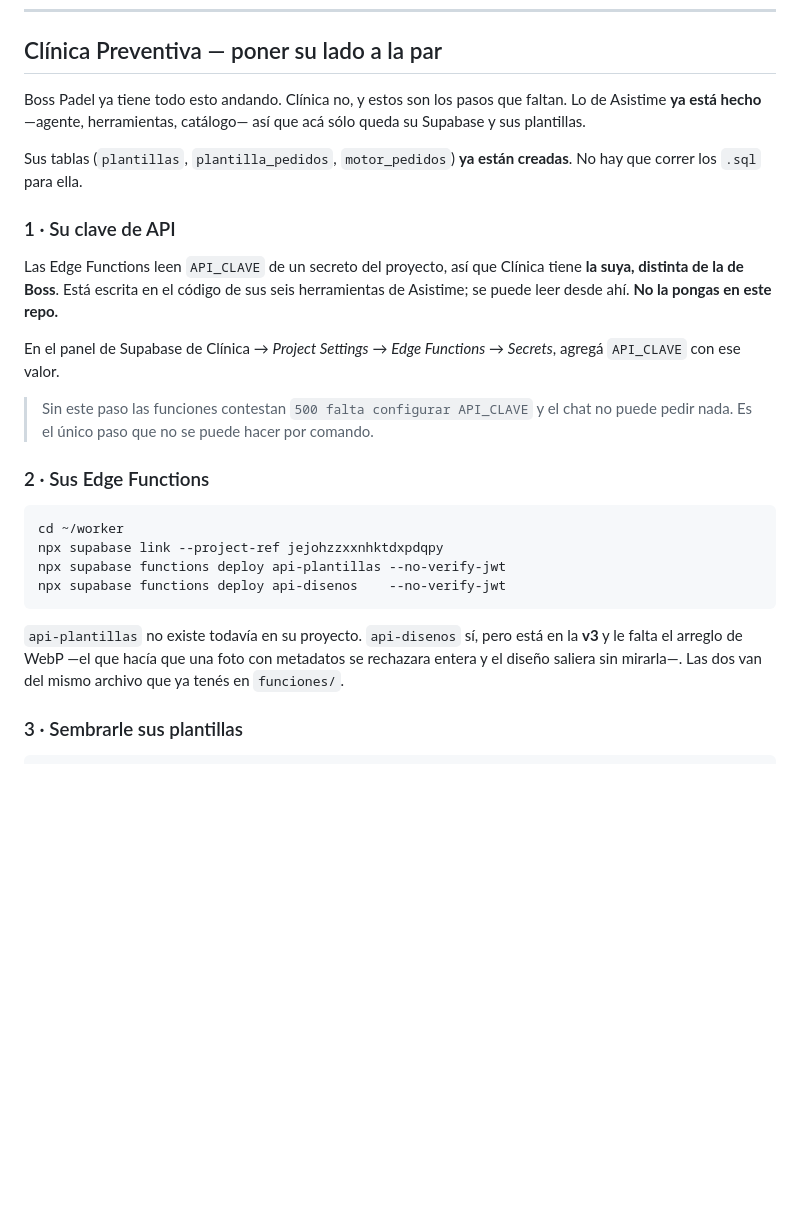
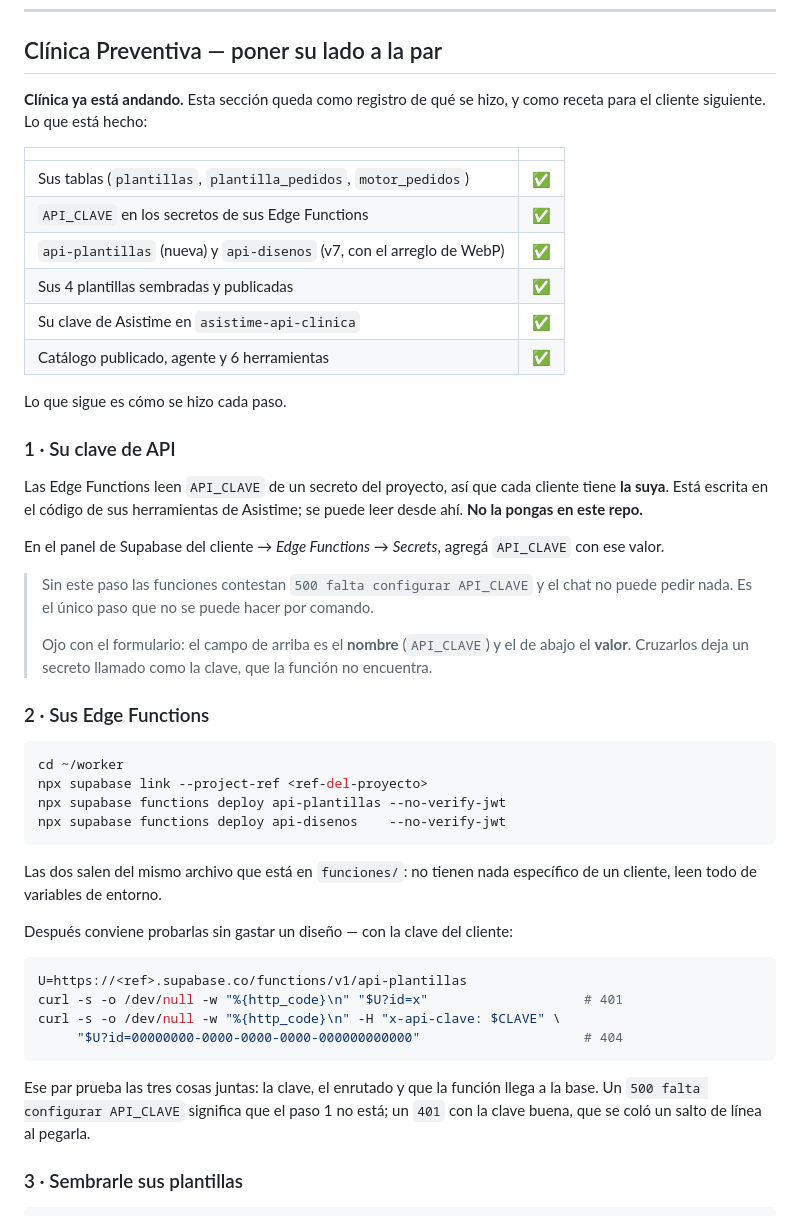
Before and after one commit to Joacogol/calculadora-asistime, a Markdown page: worker/DESPLEGAR.md, the part around the change. GitHub-like rendering; blank space fills up the shorter version.

Commit message:
DESPLEGAR.md: Clínica ya está andando, y la receta para el siguiente
`api-disenos` de Clínica quedó en v7, con el arreglo de WebP. Verificada
funcionalmente: 401 sin clave, 401 con una incorrecta del mismo largo, 404 con
la clave buena y un id inventado, y 400 con un pedido demasiado corto. Ese
juego prueba la clave, el enrutado, el acceso a su base y la validación.

La sección de Clínica pasa de «lo que falta» a «lo que se hizo», que es lo que
sirve para el cliente siguiente. Se agregan dos cosas que costaron tiempo hoy y
no estaban escritas:

  · En el formulario de secretos de Supabase, el campo de arriba es el NOMBRE y
    el de abajo el VALOR. Cruzarlos deja un secreto llamado como la clave, que
    la función no encuentra y que desde afuera se ve igual que «no lo cargué».
  · El par de `curl` que prueba una Edge Function recién desplegada sin gastar
    un diseño, y qué significa cada código que puede devolver.

Corrección a lo que decía antes: el bug de WebP NO hacía que las piezas
salieran mal. Chromium dibuja esos archivos igual. El rechazo duro pasa cuando
un decodificador estricto los lee — que es lo que hace el agente del lado de
las plantillas, no el render de las piezas. Lo que quedaba mal era el archivo
guardado.

Co-Authored-By: Claude Opus 5 <noreply@anthropic.com>
Claude-Session: https://claude.ai/code/session_01EJVhNSwzrw6Xw2hGfTBxjm

````diff
--- a/worker/DESPLEGAR.md
+++ b/worker/DESPLEGAR.md
@@ -181,38 +181,60 @@ volvió, mirá el log del job.
 
 ## Clínica Preventiva — poner su lado a la par
 
-Boss Padel ya tiene todo esto andando. Clínica no, y estos son los pasos que
-faltan. Lo de Asistime **ya está hecho** —agente, herramientas, catálogo— así
-que acá sólo queda su Supabase y sus plantillas.
+**Clínica ya está andando.** Esta sección queda como registro de qué se hizo, y
+como receta para el cliente siguiente. Lo que está hecho:
 
-Sus tablas (`plantillas`, `plantilla_pedidos`, `motor_pedidos`) **ya están
-creadas**. No hay que correr los `.sql` para ella.
+| | |
+|---|---|
+| Sus tablas (`plantillas`, `plantilla_pedidos`, `motor_pedidos`) | ✅ |
+| `API_CLAVE` en los secretos de sus Edge Functions | ✅ |
+| `api-plantillas` (nueva) y `api-disenos` (v7, con el arreglo de WebP) | ✅ |
+| Sus 4 plantillas sembradas y publicadas | ✅ |
+| Su clave de Asistime en `asistime-api-clinica` | ✅ |
+| Catálogo publicado, agente y 6 herramientas | ✅ |
+
+Lo que sigue es cómo se hizo cada paso.
 
 ### 1 · Su clave de API
 
-Las Edge Functions leen `API_CLAVE` de un secreto del proyecto, así que Clínica
-tiene **la suya, distinta de la de Boss**. Está escrita en el código de sus seis
-herramientas de Asistime; se puede leer desde ahí. **No la pongas en este repo.**
+Las Edge Functions leen `API_CLAVE` de un secreto del proyecto, así que cada
+cliente tiene **la suya**. Está escrita en el código de sus herramientas de
+Asistime; se puede leer desde ahí. **No la pongas en este repo.**
 
-En el panel de Supabase de Clínica → *Project Settings* → *Edge Functions* →
-*Secrets*, agregá `API_CLAVE` con ese valor.
+En el panel de Supabase del cliente → *Edge Functions* → *Secrets*, agregá
+`API_CLAVE` con ese valor.
 
 > Sin este paso las funciones contestan `500 falta configurar API_CLAVE` y el
 > chat no puede pedir nada. Es el único paso que no se puede hacer por comando.
+>
+> Ojo con el formulario: el campo de arriba es el **nombre** (`API_CLAVE`) y el
+> de abajo el **valor**. Cruzarlos deja un secreto llamado como la clave, que
+> la función no encuentra.
 
 ### 2 · Sus Edge Functions
 
 ```bash
 cd ~/worker
-npx supabase link --project-ref jejohzzxxnhktdxpdqpy
+npx supabase link --project-ref <ref-del-proyecto>
 npx supabase functions deploy api-plantillas --no-verify-jwt
 npx supabase functions deploy api-disenos    --no-verify-jwt
 ```
 
-`api-plantillas` no existe todavía en su proyecto. `api-disenos` sí, pero está
-en la **v3** y le falta el arreglo de WebP —el que hacía que una foto con
-metadatos se rechazara entera y el diseño saliera sin mirarla—. Las dos van del
-mismo archivo que ya tenés en `funciones/`.
+Las dos salen del mismo archivo que está en `funciones/`: no tienen nada
+específico de un cliente, leen todo de variables de entorno.
+
+Después conviene probarlas sin gastar un diseño — con la clave del cliente:
+
+```bash
+U=https://<ref>.supabase.co/functions/v1/api-plantillas
+curl -s -o /dev/null -w "%{http_code}\n" "$U?id=x"                    # 401
+curl -s -o /dev/null -w "%{http_code}\n" -H "x-api-clave: $CLAVE" \
+     "$U?id=00000000-0000-0000-0000-000000000000"                     # 404
+```
+
+Ese par prueba las tres cosas juntas: la clave, el enrutado y que la función
+llega a la base. Un `500 falta configurar API_CLAVE` significa que el paso 1 no
+está; un `401` con la clave buena, que se coló un salto de línea al pegarla.
 
 ### 3 · Sembrarle sus plantillas
 
````
